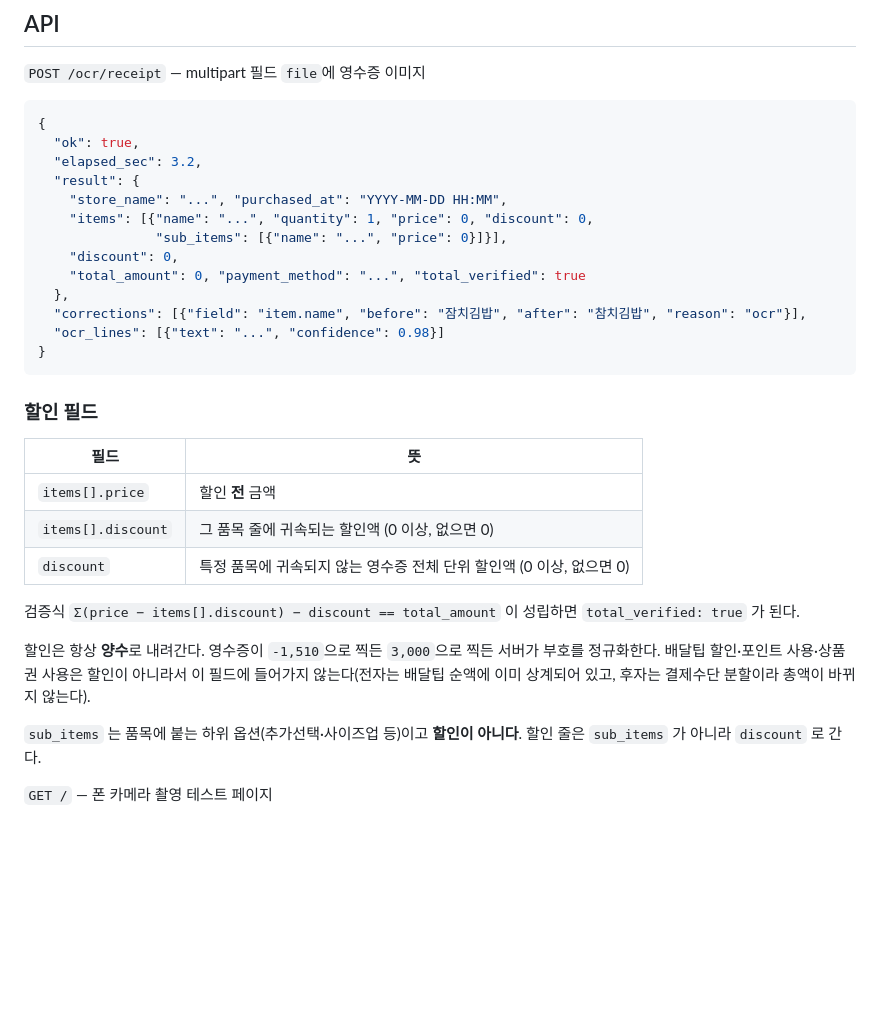
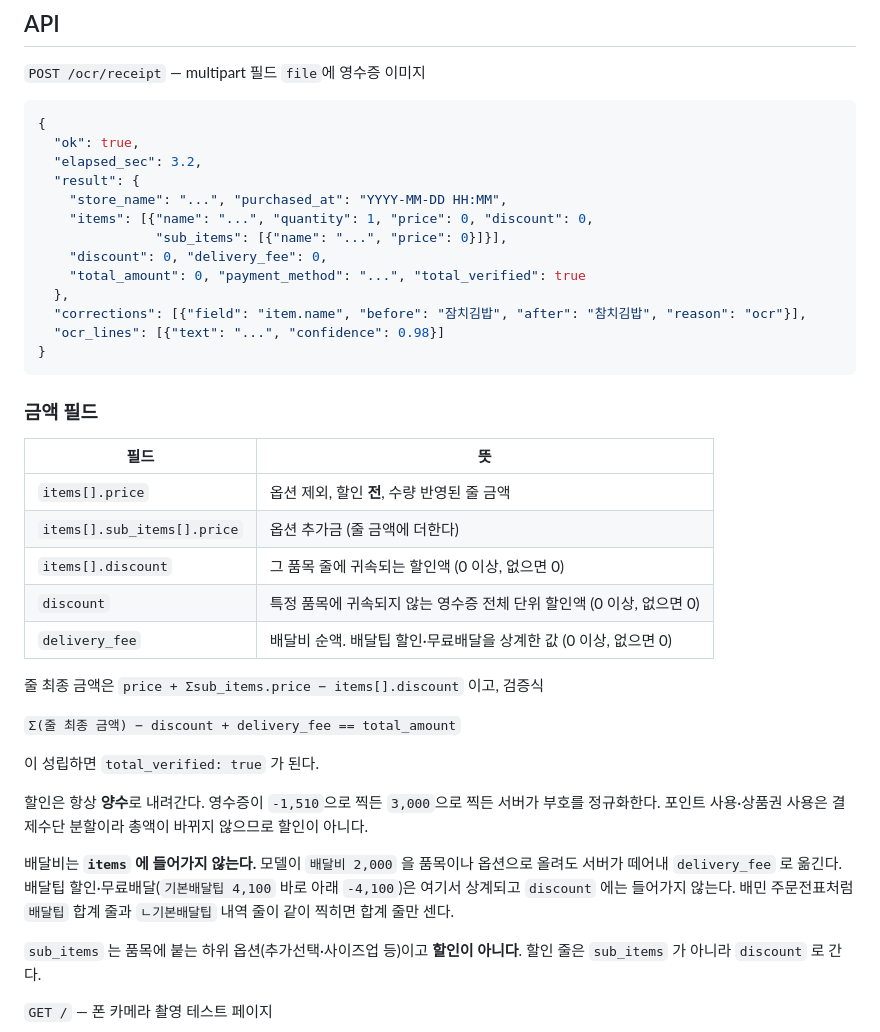
Before and after one commit to Team-HowMuch/howmuch-ai-server, a Markdown page: README.md, the part around the change. Drawn GitHub-style; blank space fills up the shorter version.

Commit message:
docs(ocr): 응답 스키마에 delivery_fee 와 줄 금액 계산식을 반영한다
README 의 할인 필드 절을 금액 필드 절로 넓혔다. price 가 옵션 제외·할인 전·수량
반영 금액이라는 점과 줄 최종 금액 공식(price + Σsub_items.price − discount)을
적는다. 프론트가 "price 가 옵션 포함이냐"를 물어온 것이 이 설명이 없어서였다.

delivery_fee 의 뜻, 배달비가 items 에 들어가지 않는다는 점, 무료배달 상계와
배달팁 합계·내역 줄 처리를 적는다. 예전 문구의 "배달팁 할인은 할인이 아니다"는
이제 delivery_fee 에서 상계한다는 설명으로 바뀐다. DEPLOY 의 예시와 링크도 맞춘다.

Co-Authored-By: Claude Opus 5.5 <noreply@anthropic.com>
Claude-Session: https://claude.ai/code/session_01UqGSvNmNRyxYnf4VFABgEq

````diff
--- a/README.md
+++ b/README.md
@@ -52,7 +52,7 @@ python3 -m venv .venv
     "store_name": "...", "purchased_at": "YYYY-MM-DD HH:MM",
     "items": [{"name": "...", "quantity": 1, "price": 0, "discount": 0,
                "sub_items": [{"name": "...", "price": 0}]}],
-    "discount": 0,
+    "discount": 0, "delivery_fee": 0,
     "total_amount": 0, "payment_method": "...", "total_verified": true
   },
   "corrections": [{"field": "item.name", "before": "잠치김밥", "after": "참치김밥", "reason": "ocr"}],
@@ -60,21 +60,30 @@ python3 -m venv .venv
 }
 ```
 
-### 할인 필드
+### 금액 필드
 
 | 필드 | 뜻 |
 |---|---|
-| `items[].price` | 할인 **전** 금액 |
+| `items[].price` | 옵션 제외, 할인 **전**, 수량 반영된 줄 금액 |
+| `items[].sub_items[].price` | 옵션 추가금 (줄 금액에 더한다) |
 | `items[].discount` | 그 품목 줄에 귀속되는 할인액 (0 이상, 없으면 0) |
 | `discount` | 특정 품목에 귀속되지 않는 영수증 전체 단위 할인액 (0 이상, 없으면 0) |
+| `delivery_fee` | 배달비 순액. 배달팁 할인·무료배달을 상계한 값 (0 이상, 없으면 0) |
 
-검증식 `Σ(price − items[].discount) − discount == total_amount` 이 성립하면
-`total_verified: true` 가 된다.
+줄 최종 금액은 `price + Σsub_items.price − items[].discount` 이고, 검증식
+
+`Σ(줄 최종 금액) − discount + delivery_fee == total_amount`
+
+이 성립하면 `total_verified: true` 가 된다.
 
 할인은 항상 **양수**로 내려간다. 영수증이 `-1,510`으로 찍든 `3,000`으로 찍든
-서버가 부호를 정규화한다. 배달팁 할인·포인트 사용·상품권 사용은 할인이 아니라서
-이 필드에 들어가지 않는다(전자는 배달팁 순액에 이미 상계되어 있고,
-후자는 결제수단 분할이라 총액이 바뀌지 않는다).
+서버가 부호를 정규화한다. 포인트 사용·상품권 사용은 결제수단 분할이라 총액이 바뀌지
+않으므로 할인이 아니다.
+
+배달비는 **`items` 에 들어가지 않는다.** 모델이 `배달비 2,000` 을 품목이나 옵션으로 올려도
+서버가 떼어내 `delivery_fee` 로 옮긴다. 배달팁 할인·무료배달(`기본배달팁 4,100` 바로 아래
+`-4,100`)은 여기서 상계되고 `discount` 에는 들어가지 않는다. 배민 주문전표처럼 `배달팁`
+합계 줄과 `ㄴ기본배달팁` 내역 줄이 같이 찍히면 합계 줄만 센다.
 
 `sub_items` 는 품목에 붙는 하위 옵션(추가선택·사이즈업 등)이고 **할인이 아니다**.
 할인 줄은 `sub_items` 가 아니라 `discount` 로 간다.
````
Also changed, not shown: DEPLOY.md (+2 -2 lines).
